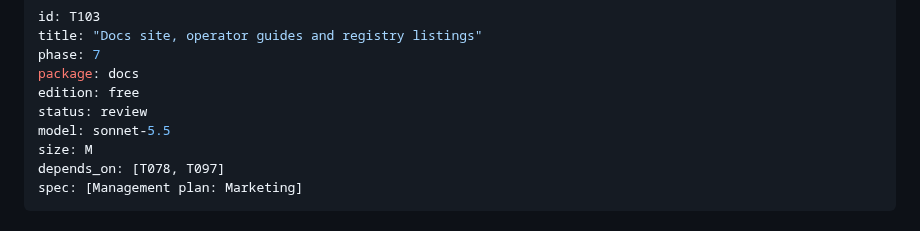
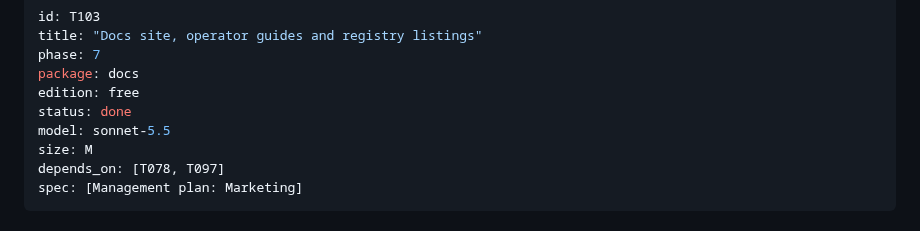
Before and after one commit to semics-uk/emdash-plugins, a Markdown page: tasks/T103-docs-site-operator-guides-and-registry-listings.md, the part around the change. GitHub-like rendering.

Commit message:
chore(T103): mark done
Co-Authored-By: Claude Opus 5.5 (1M context) <noreply@anthropic.com>
Claude-Session: https://claude.ai/code/session_01F16noC7oiT3hiZEQPwcgnD

```diff
--- a/tasks/T103-docs-site-operator-guides-and-registry-listings.md
+++ b/tasks/T103-docs-site-operator-guides-and-registry-listings.md
@@ -4,7 +4,7 @@ title: "Docs site, operator guides and registry listings"
 phase: 7
 package: docs
 edition: free
-status: review
+status: done
 model: sonnet-5.5
 size: M
 depends_on: [T078, T097]
```
